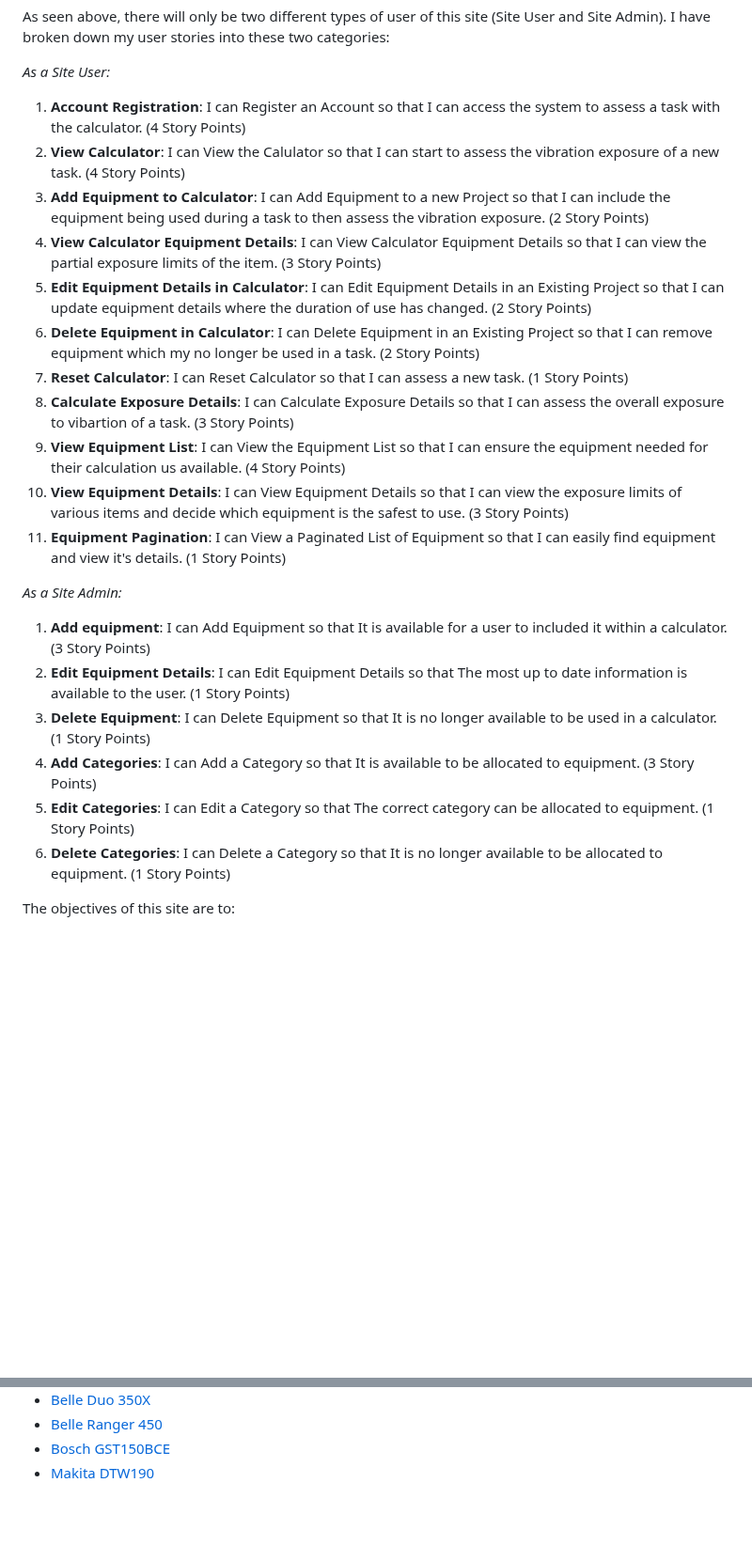
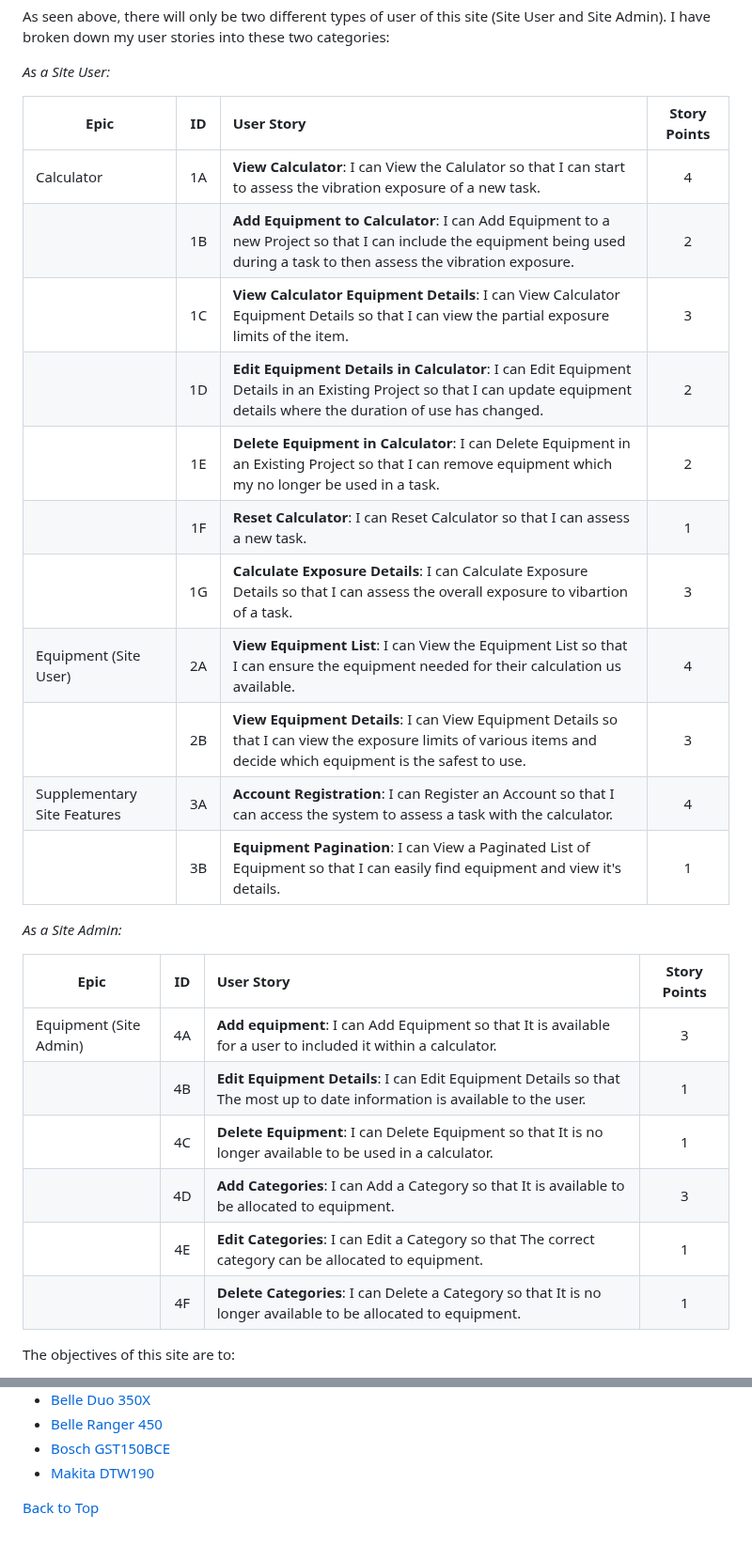
Before and after one commit to TuckerFaulk/HAVS-CALC-DB-PP4, a Markdown page: README.md, 2 parts joined by grey strips. Shown at 94% size. Rendered like a GitHub page; blank space fills up the shorter version.

Commit message:
Update formatting of user stories in README

```diff
--- a/README.md
+++ b/README.md
@@ -68,26 +66,30 @@ As seen above, there will only be two different types of user of this site (Site
 
 *As a Site User:*
 
-1. **Account Registration**: I can Register an Account so that I can access the system to assess a task with the calculator. (4 Story Points)
-2. **View Calculator**: I can View the Calulator so that I can start to assess the vibration exposure of a new task. (4 Story Points)
-3. **Add Equipment to Calculator**: I can Add Equipment to a new Project so that I can include the equipment being used during a task to then assess the vibration exposure. (2 Story Points)
-4. **View Calculator Equipment Details**: I can View Calculator Equipment Details so that I can view the partial exposure limits of the item. (3 Story Points)
-5. **Edit Equipment Details in Calculator**: I can Edit Equipment Details in an Existing Project so that I can update equipment details where the duration of use has changed. (2 Story Points)
-6. **Delete Equipment in Calculator**: I can Delete Equipment in an Existing Project so that I can remove equipment which my no longer be used in a task. (2 Story Points)
-7. **Reset Calculator**: I can Reset Calculator so that I can assess a new task. (1 Story Points)
-8. **Calculate Exposure Details**: I can Calculate Exposure Details so that I can assess the overall exposure to vibartion of a task. (3 Story Points)
-9. **View Equipment List**: I can View the Equipment List so that I can ensure the equipment needed for their calculation us available. (4 Story Points)
-10. **View Equipment Details**: I can View Equipment Details so that I can view the exposure limits of various items and decide which equipment is the safest to use. (3 Story Points)
-11. **Equipment Pagination**: I can View a Paginated List of Equipment so that I can easily find equipment and view it's details. (1 Story Points)
+| Epic   |   ID   |      User Story     |  Story Points |
+|--------|:------:|:--------------------|:-------------:|
+|Calculator|1A|**View Calculator**: I can View the Calulator so that I can start to assess the vibration exposure of a new task.|4|
+||1B|**Add Equipment to Calculator**: I can Add Equipment to a new Project so that I can include the equipment being used during a task to then assess the vibration exposure.|2|
+||1C|**View Calculator Equipment Details**: I can View Calculator Equipment Details so that I can view the partial exposure limits of the item.|3|
+||1D|**Edit Equipment Details in Calculator**: I can Edit Equipment Details in an Existing Project so that I can update equipment details where the duration of use has changed.|2|
+||1E|**Delete Equipment in Calculator**: I can Delete Equipment in an Existing Project so that I can remove equipment which my no longer be used in a task.|2|
+||1F|**Reset Calculator**: I can Reset Calculator so that I can assess a new task.|1|
+||1G|**Calculate Exposure Details**: I can Calculate Exposure Details so that I can assess the overall exposure to vibartion of a task.|3|
+|Equipment (Site User)|2A|**View Equipment List**: I can View the Equipment List so that I can ensure the equipment needed for their calculation us available.|4|
+||2B|**View Equipment Details**: I can View Equipment Details so that I can view the exposure limits of various items and decide which equipment is the safest to use.|3|
+|Supplementary Site Features|3A|**Account Registration**: I can Register an Account so that I can access the system to assess a task with the calculator.|4|
+||3B|**Equipment Pagination**: I can View a Paginated List of Equipment so that I can easily find equipment and view it's details.|1|
 
 *As a Site Admin:*
 
-1. **Add equipment**: I can Add Equipment so that It is available for a user to included it within a calculator. (3 Story Points)
-2. **Edit Equipment Details**: I can Edit Equipment Details so that The most up to date information is available to the user. (1 Story Points)
-3. **Delete Equipment**: I can Delete Equipment so that It is no longer available to be used in a calculator. (1 Story Points)
-4. **Add Categories**: I can Add a Category so that It is available to be allocated to equipment. (3 Story Points)
-5. **Edit Categories**: I can Edit a Category so that The correct category can be allocated to equipment. (1 Story Points)
-6. **Delete Categories**: I can Delete a Category so that It is no longer available to be allocated to equipment. (1 Story Points)
+| Epic   |   ID   |      User Story     |  Story Points |
+|--------|:------:|:--------------------|:-------------:|
+|Equipment (Site Admin)|4A|**Add equipment**: I can Add Equipment so that It is available for a user to included it within a calculator.|3|
+||4B|**Edit Equipment Details**: I can Edit Equipment Details so that The most up to date information is available to the user.|1|
+||4C|**Delete Equipment**: I can Delete Equipment so that It is no longer available to be used in a calculator.|1|
+||4D|**Add Categories**: I can Add a Category so that It is available to be allocated to equipment.|3|
+||4E|**Edit Categories**: I can Edit a Category so that The correct category can be allocated to equipment.|1|
+||4F|**Delete Categories**: I can Delete a Category so that It is no longer available to be allocated to equipment.|1|
 
 The objectives of this site are to:
 
@@ -698,3 +698,5 @@ I have again enjoyed learning with the Code Institute and completing my four ass
 - [Belle Ranger 450](https://www.machinemart.co.uk/p/altrad-belle-ranger-450-lombardini-floor-saw/)
 - [Bosch GST150BCE](https://www.toolstop.co.uk/bosch-gst150bce-150mm-780w-bow-handle-jigsaw-110v-p12559/)
 - [Makita DTW190](https://www.tooled-up.com/makita-dtw190-18v-cordless-lxt-1-2-drive-impact-wrench/prod/291078/)
+
+[Back to Top](#table-of-contents)
```
Also changed, not shown: other parts of README.md (+0 -4 lines).
